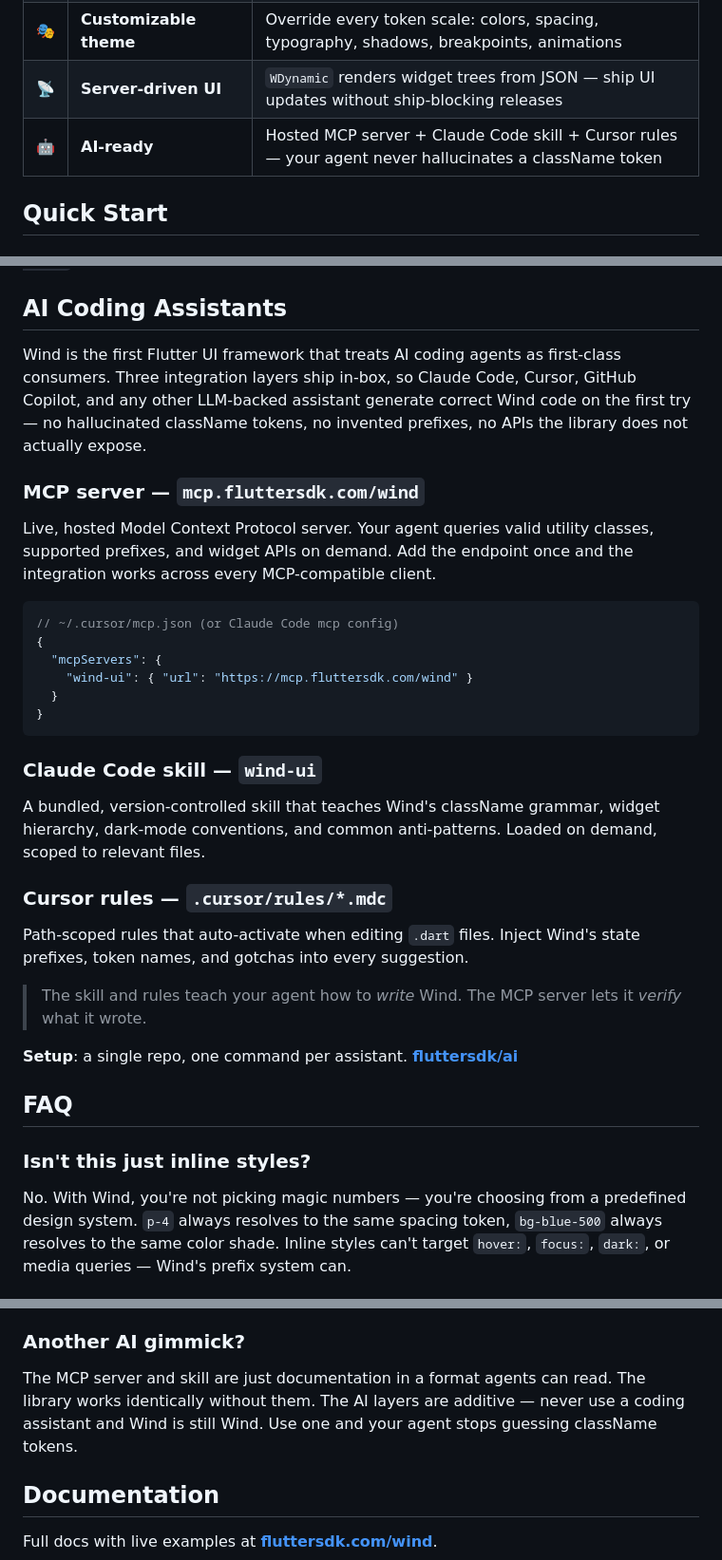
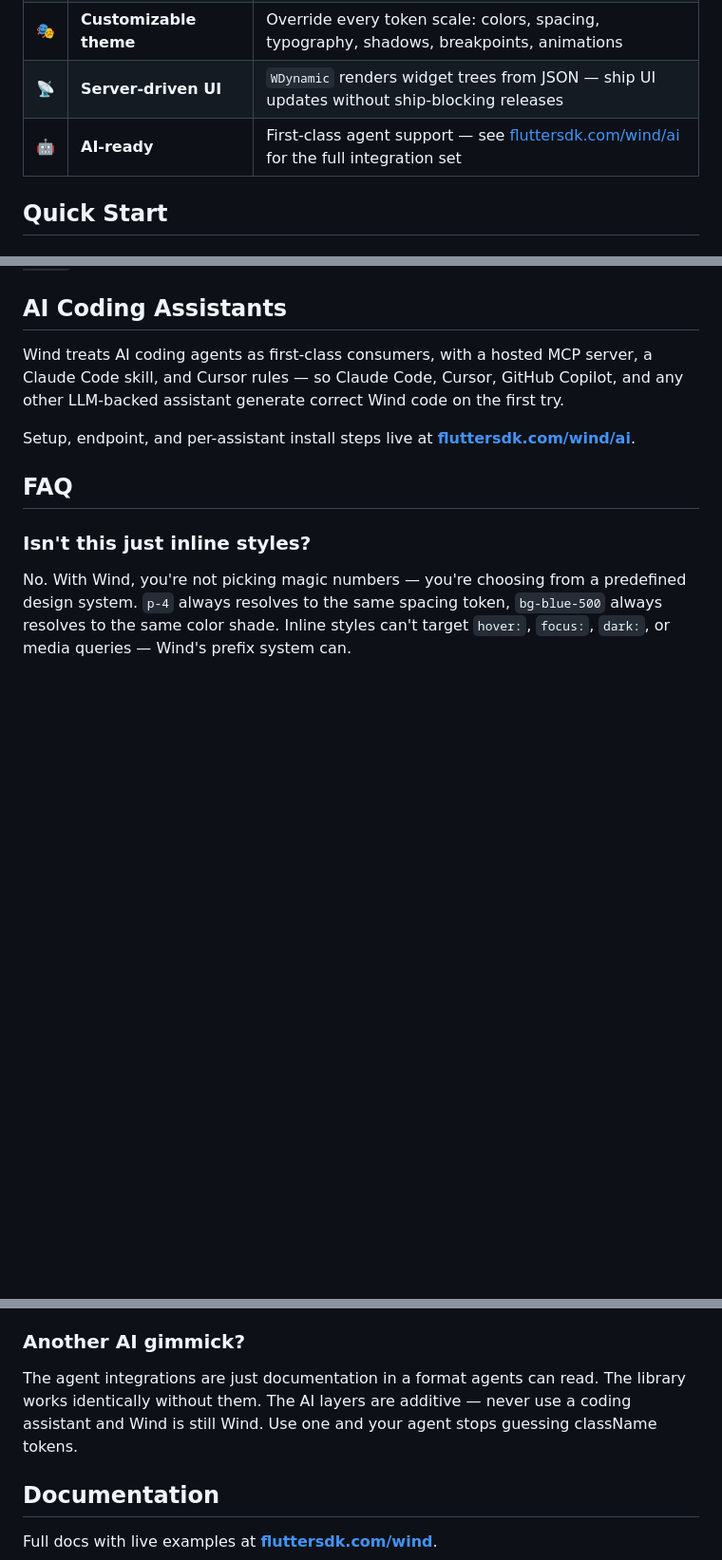
Before and after one commit to fluttersdk/wind, a Markdown page: README.md, 3 parts joined by grey strips. Shown at 95% size. GitHub-like rendering; blank space fills up the shorter version.

````diff
--- a/README.md
+++ b/README.md
@@ -76,7 +76,7 @@ WDiv(
 | 🔌 | **Platform prefixes** | `ios:`, `android:`, `web:`, `mobile:` — conditional styling without a single `if` |
 | 🎭 | **Customizable theme** | Override every token scale: colors, spacing, typography, shadows, breakpoints, animations |
 | 📡 | **Server-driven UI** | `WDynamic` renders widget trees from JSON — ship UI updates without ship-blocking releases |
-| 🤖 | **AI-ready** | Hosted MCP server + Claude Code skill + Cursor rules — your agent never hallucinates a className token |
+| 🤖 | **AI-ready** | First-class agent support — see [fluttersdk.com/wind/ai](https://fluttersdk.com/wind/ai) for the full integration set |
 
 ## Quick Start
 
@@ -412,32 +412,9 @@ Widget.build()
 
 ## AI Coding Assistants
 
-Wind is the first Flutter UI framework that treats AI coding agents as first-class consumers. Three integration layers ship in-box, so Claude Code, Cursor, GitHub Copilot, and any other LLM-backed assistant generate correct Wind code on the first try — no hallucinated className tokens, no invented prefixes, no APIs the library does not actually expose.
+Wind treats AI coding agents as first-class consumers, with a hosted MCP server, a Claude Code skill, and Cursor rules — so Claude Code, Cursor, GitHub Copilot, and any other LLM-backed assistant generate correct Wind code on the first try.
 
-### MCP server — `mcp.fluttersdk.com/wind`
-
-Live, hosted Model Context Protocol server. Your agent queries valid utility classes, supported prefixes, and widget APIs on demand. Add the endpoint once and the integration works across every MCP-compatible client.
-
-```jsonc
-// ~/.cursor/mcp.json (or Claude Code mcp config)
-{
-  "mcpServers": {
-    "wind-ui": { "url": "https://mcp.fluttersdk.com/wind" }
-  }
-}
-```
-
-### Claude Code skill — `wind-ui`
-
-A bundled, version-controlled skill that teaches Wind's className grammar, widget hierarchy, dark-mode conventions, and common anti-patterns. Loaded on demand, scoped to relevant files.
-
-### Cursor rules — `.cursor/rules/*.mdc`
-
-Path-scoped rules that auto-activate when editing `.dart` files. Inject Wind's state prefixes, token names, and gotchas into every suggestion.
-
-> The skill and rules teach your agent how to *write* Wind. The MCP server lets it *verify* what it wrote.
-
-**Setup**: a single repo, one command per assistant. **[fluttersdk/ai](https://github.com/fluttersdk/ai)**
+Setup, endpoint, and per-assistant install steps live at **[fluttersdk.com/wind/ai](https://fluttersdk.com/wind/ai)**.
 
 ## FAQ
 
@@ -463,7 +440,7 @@ The token scales are 100% extensible. Define your own colors, font sizes, shadow
 
 ### Another AI gimmick?
 
-The MCP server and skill are just documentation in a format agents can read. The library works identically without them. The AI layers are additive — never use a coding assistant and Wind is still Wind. Use one and your agent stops guessing className tokens.
+The agent integrations are just documentation in a format agents can read. The library works identically without them. The AI layers are additive — never use a coding assistant and Wind is still Wind. Use one and your agent stops guessing className tokens.
 
 ## Documentation
 
````
Also changed, not shown: CHANGELOG.md (+2 -2 lines), doc/mcp/server.md (deleted, +0 -325 lines).
